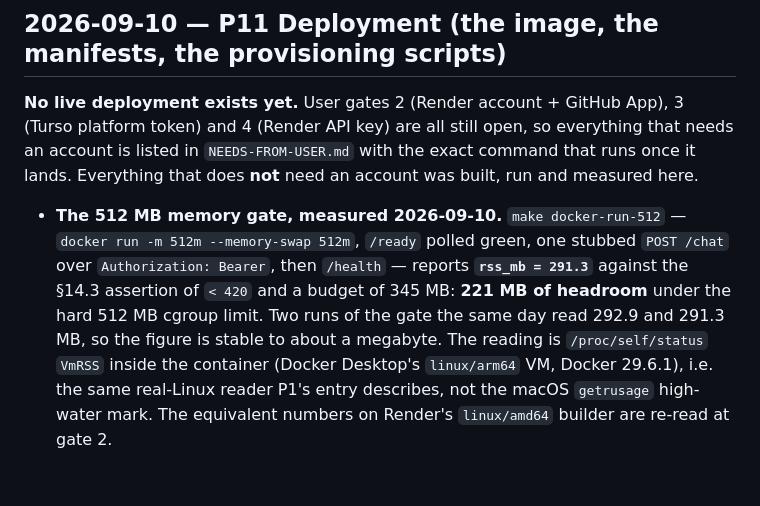
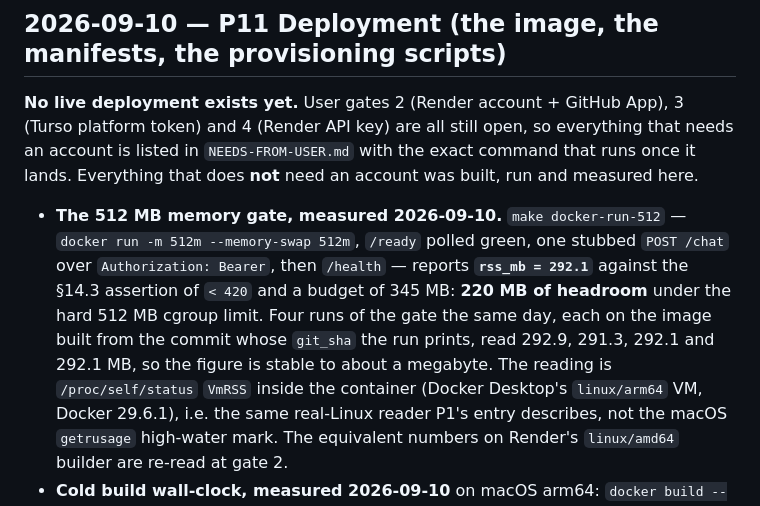
Before and after one commit to seantmalone/quantic-mosaic, a Markdown page: CHANGELOG.md, the part around the change. Drawn GitHub-style; blank space fills up the shorter version.

```diff
--- a/CHANGELOG.md
+++ b/CHANGELOG.md
@@ -777,9 +777,10 @@ need an account was built, run and measured here.
 
 - **The 512 MB memory gate, measured 2026-09-10.** `make docker-run-512` — `docker run -m 512m
   --memory-swap 512m`, `/ready` polled green, one stubbed `POST /chat` over `Authorization: Bearer`,
-  then `/health` — reports **`rss_mb = 291.3`** against the §14.3 assertion of `< 420` and a budget
-  of 345 MB: **221 MB of headroom** under the hard 512 MB cgroup limit. Two runs of the gate the
-  same day read 292.9 and 291.3 MB, so the figure is stable to about a megabyte. The reading is
+  then `/health` — reports **`rss_mb = 292.1`** against the §14.3 assertion of `< 420` and a budget
+  of 345 MB: **220 MB of headroom** under the hard 512 MB cgroup limit. Four runs of the gate the
+  same day, each on the image built from the commit whose `git_sha` the run prints, read 292.9,
+  291.3, 292.1 and 292.1 MB, so the figure is stable to about a megabyte. The reading is
   `/proc/self/status` `VmRSS` inside the container (Docker Desktop's `linux/arm64` VM, Docker
   29.6.1), i.e. the same real-Linux reader P1's entry describes, not the macOS `getrusage`
   high-water mark. The equivalent numbers on Render's `linux/amd64` builder are re-read at gate 2.
```
Also changed, not shown: deployed.md (+7 -6 lines).
